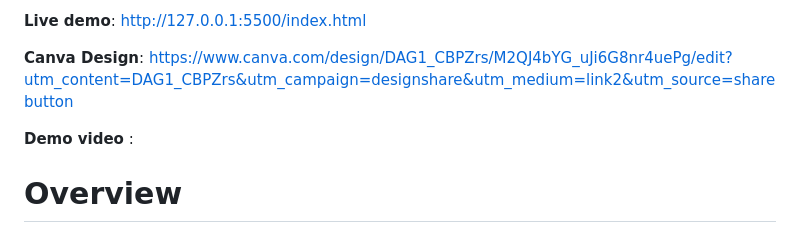
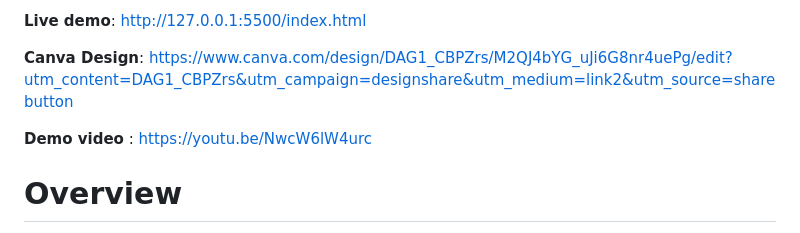
Before and after one commit to g-teta/Campus-planner, a Markdown page: README.md, the part around the change. GitHub-like rendering.

Commit message:
Update demo video link in README

```diff
--- a/README.md
+++ b/README.md
@@ -6,7 +6,7 @@ It combines smart organization, regex-powered search, and a clean dashboard —
 
 **Canva Design**: https://www.canva.com/design/DAG1_CBPZrs/M2QJ4bYG_uJi6G8nr4uePg/edit?utm_content=DAG1_CBPZrs&utm_campaign=designshare&utm_medium=link2&utm_source=sharebutton
 
-**Demo video** :
+**Demo video** : https://youtu.be/NwcW6lW4urc
 
 # Overview
 This website helps balance coursework, deadlines, and student activities, which can be overwhelming.
```
